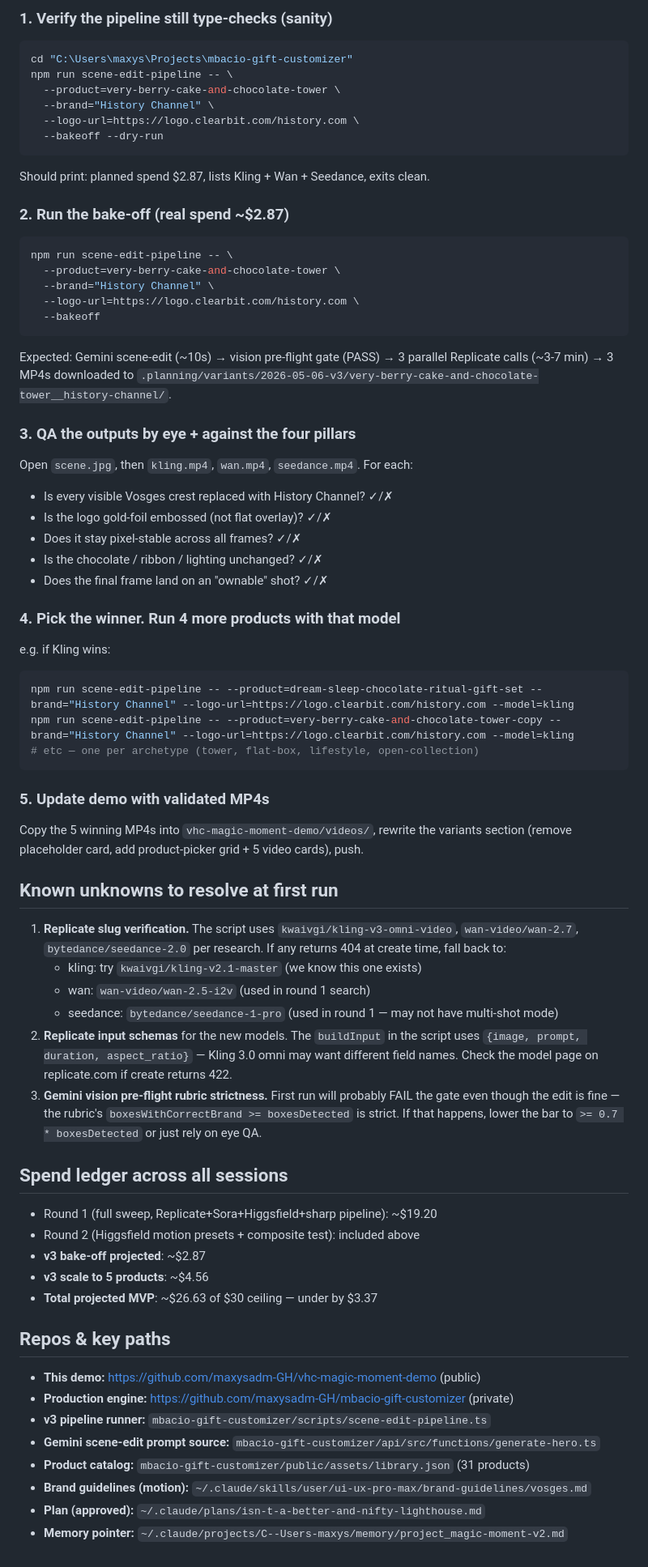
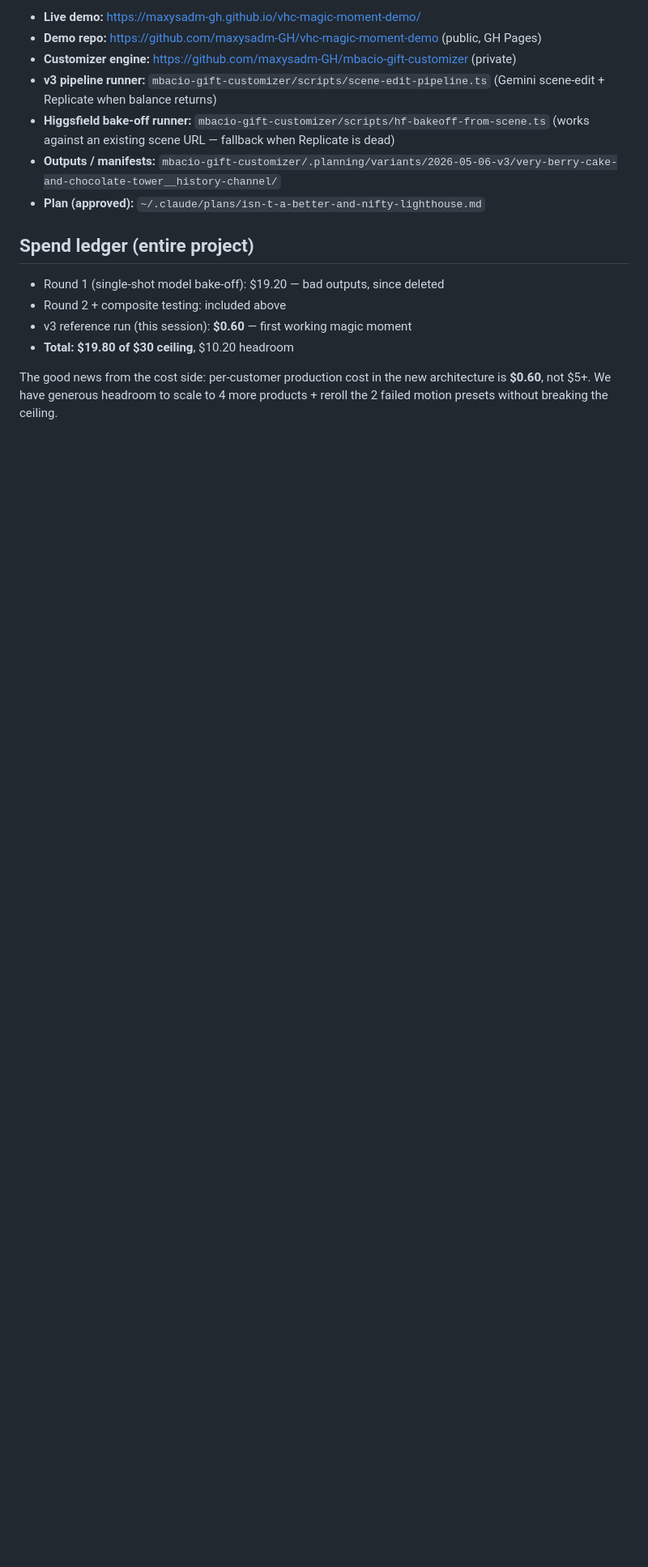
Before and after one commit to maxysadm-GH/vhc-magic-moment-demo, a Markdown page: RESUME.md, the part around one of its changes. Shown at 81% size. GitHub-like rendering; blank space fills up the shorter version.

````diff
--- a/RESUME.md
+++ b/RESUME.md
@@ -32,68 +49,17 @@ Open https://replicate.com/account/billing, add $25-50 (covers bake-off + 5-prod
 
-### 1. Verify the pipeline still type-checks (sanity)
-```bash
-cd "C:\Users\maxys\Projects\mbacio-gift-customizer"
-npm run scene-edit-pipeline -- \
-  --product=very-berry-cake-and-chocolate-tower \
-  --brand="History Channel" \
-  --logo-url=https://logo.clearbit.com/history.com \
-  --bakeoff --dry-run
-```
-Should print: planned spend $2.87, lists Kling + Wan + Seedance, exits clean.
+- **Live demo:** https://maxysadm-gh.github.io/vhc-magic-moment-demo/
+- **Demo repo:** https://github.com/maxysadm-GH/vhc-magic-moment-demo (public, GH Pages)
+- **Customizer engine:** https://github.com/maxysadm-GH/mbacio-gift-customizer (private)
+- **v3 pipeline runner:** `mbacio-gift-customizer/scripts/scene-edit-pipeline.ts` (Gemini scene-edit + Replicate when balance returns)
+- **Higgsfield bake-off runner:** `mbacio-gift-customizer/scripts/hf-bakeoff-from-scene.ts` (works against an existing scene URL — fallback when Replicate is dead)
+- **Outputs / manifests:** `mbacio-gift-customizer/.planning/variants/2026-05-06-v3/very-berry-cake-and-chocolate-tower__history-channel/`
+- **Plan (approved):** `~/.claude/plans/isn-t-a-better-and-nifty-lighthouse.md`
 
-### 2. Run the bake-off (real spend ~$2.87)
-```bash
-npm run scene-edit-pipeline -- \
-  --product=very-berry-cake-and-chocolate-tower \
-  --brand="History Channel" \
-  --logo-url=https://logo.clearbit.com/history.com \
-  --bakeoff
-```
-Expected: Gemini scene-edit (~10s) → vision pre-flight gate (PASS) → 3 parallel Replicate calls (~3-7 min) → 3 MP4s downloaded to `.planning/variants/2026-05-06-v3/very-berry-cake-and-chocolate-tower__history-channel/`.
+## Spend ledger (entire project)
 
-### 3. QA the outputs by eye + against the four pillars
-Open `scene.jpg`, then `kling.mp4`, `wan.mp4`, `seedance.mp4`. For each:
-- Is every visible Vosges crest replaced with History Channel? ✓/✗
-- Is the logo gold-foil embossed (not flat overlay)? ✓/✗
-- Does it stay pixel-stable across all frames? ✓/✗
-- Is the chocolate / ribbon / lighting unchanged? ✓/✗
-- Does the final frame land on an "ownable" shot? ✓/✗
+- Round 1 (single-shot model bake-off): $19.20 — bad outputs, since deleted
+- Round 2 + composite testing: included above
+- v3 reference run (this session): **$0.60** — first working magic moment
+- **Total: $19.80 of $30 ceiling**, $10.20 headroom
 
-### 4. Pick the winner. Run 4 more products with that model
-e.g. if Kling wins:
-```bash
-npm run scene-edit-pipeline -- --product=dream-sleep-chocolate-ritual-gift-set --brand="History Channel" --logo-url=https://logo.clearbit.com/history.com --model=kling
-npm run scene-edit-pipeline -- --product=very-berry-cake-and-chocolate-tower-copy --brand="History Channel" --logo-url=https://logo.clearbit.com/history.com --model=kling
-# etc — one per archetype (tower, flat-box, lifestyle, open-collection)
-```
-
-### 5. Update demo with validated MP4s
-Copy the 5 winning MP4s into `vhc-magic-moment-demo/videos/`, rewrite the variants section (remove placeholder card, add product-picker grid + 5 video cards), push.
-
-## Known unknowns to resolve at first run
-
-1. **Replicate slug verification.** The script uses `kwaivgi/kling-v3-omni-video`, `wan-video/wan-2.7`, `bytedance/seedance-2.0` per research. If any returns 404 at create time, fall back to:
-   - kling: try `kwaivgi/kling-v2.1-master` (we know this one exists)
-   - wan: `wan-video/wan-2.5-i2v` (used in round 1 search)
-   - seedance: `bytedance/seedance-1-pro` (used in round 1 — may not have multi-shot mode)
-2. **Replicate input schemas** for the new models. The `buildInput` in the script uses `{image, prompt, duration, aspect_ratio}` — Kling 3.0 omni may want different field names. Check the model page on replicate.com if create returns 422.
-3. **Gemini vision pre-flight rubric strictness.** First run will probably FAIL the gate even though the edit is fine — the rubric's `boxesWithCorrectBrand >= boxesDetected` is strict. If that happens, lower the bar to `>= 0.7 * boxesDetected` or just rely on eye QA.
-
-## Spend ledger across all sessions
-
-- Round 1 (full sweep, Replicate+Sora+Higgsfield+sharp pipeline): ~$19.20
-- Round 2 (Higgsfield motion presets + composite test): included above
-- **v3 bake-off projected**: ~$2.87
-- **v3 scale to 5 products**: ~$4.56
-- **Total projected MVP**: ~$26.63 of $30 ceiling — under by $3.37
-
-## Repos & key paths
-
-- **This demo:** https://github.com/maxysadm-GH/vhc-magic-moment-demo (public)
-- **Production engine:** https://github.com/maxysadm-GH/mbacio-gift-customizer (private)
-- **v3 pipeline runner:** `mbacio-gift-customizer/scripts/scene-edit-pipeline.ts`
-- **Gemini scene-edit prompt source:** `mbacio-gift-customizer/api/src/functions/generate-hero.ts`
-- **Product catalog:** `mbacio-gift-customizer/public/assets/library.json` (31 products)
-- **Brand guidelines (motion):** `~/.claude/skills/user/ui-ux-pro-max/brand-guidelines/vosges.md`
-- **Plan (approved):** `~/.claude/plans/isn-t-a-better-and-nifty-lighthouse.md`
-- **Memory pointer:** `~/.claude/projects/C--Users-maxys/memory/project_magic-moment-v2.md`
+The good news from the cost side: per-customer production cost in the new architecture is **$0.60**, not $5+. We have generous headroom to scale to 4 more products + reroll the 2 failed motion presets without breaking the ceiling.
````
Also changed, not shown: other parts of RESUME.md (+37 -20 lines).
